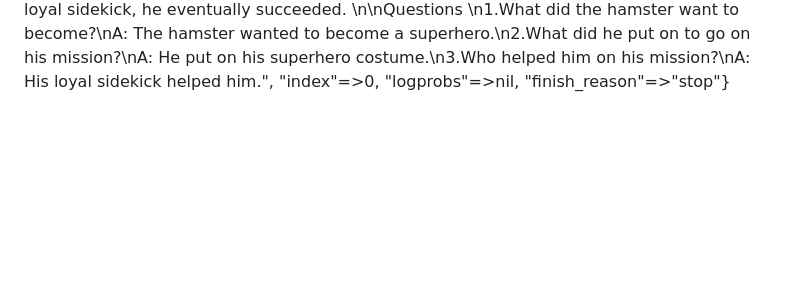
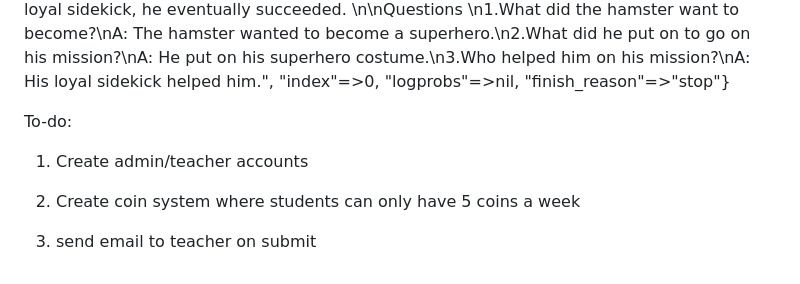
Before and after one commit to justinkim2015/chatgpt-homework, a Markdown page: README.md, the part around the change. Drawn GitHub-style; blank space fills up the shorter version.

```diff
--- a/README.md
+++ b/README.md
@@ -20,3 +20,9 @@ This JSON loaded 0 of the form (NO SPACE AFTER NUMBER)
 
 
 {"text"=>"\n\nOnce there was a hamster who wanted to become a superhero. He was brave and determined so he decided to take on the challenge. He put on his superhero costume and set out on his mission. Along the way, he faced many obstacles, but with the help of his loyal sidekick, he eventually succeeded. \n\nQuestions \n1.What did the hamster want to become?\nA: The hamster wanted to become a superhero.\n2.What did he put on to go on his mission?\nA: He put on his superhero costume.\n3.Who helped him on his mission?\nA: His loyal sidekick helped him.", "index"=>0, "logprobs"=>nil, "finish_reason"=>"stop"}
+
+To-do:
+1. Create admin/teacher accounts
+2. Create coin system where students can only have 5 coins a week
+
+3. send email to teacher on submit
```
